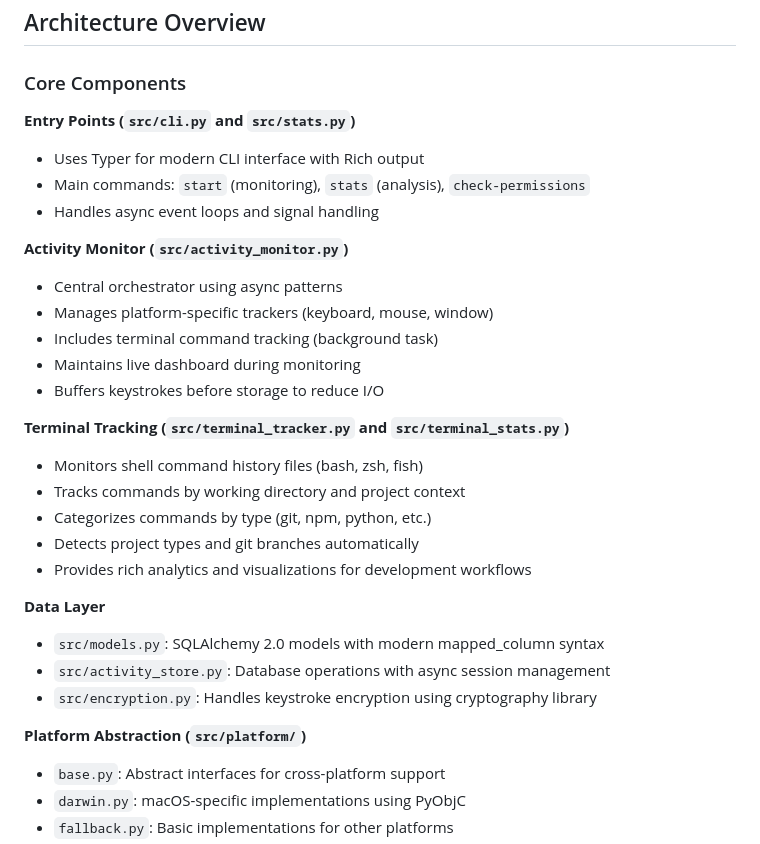
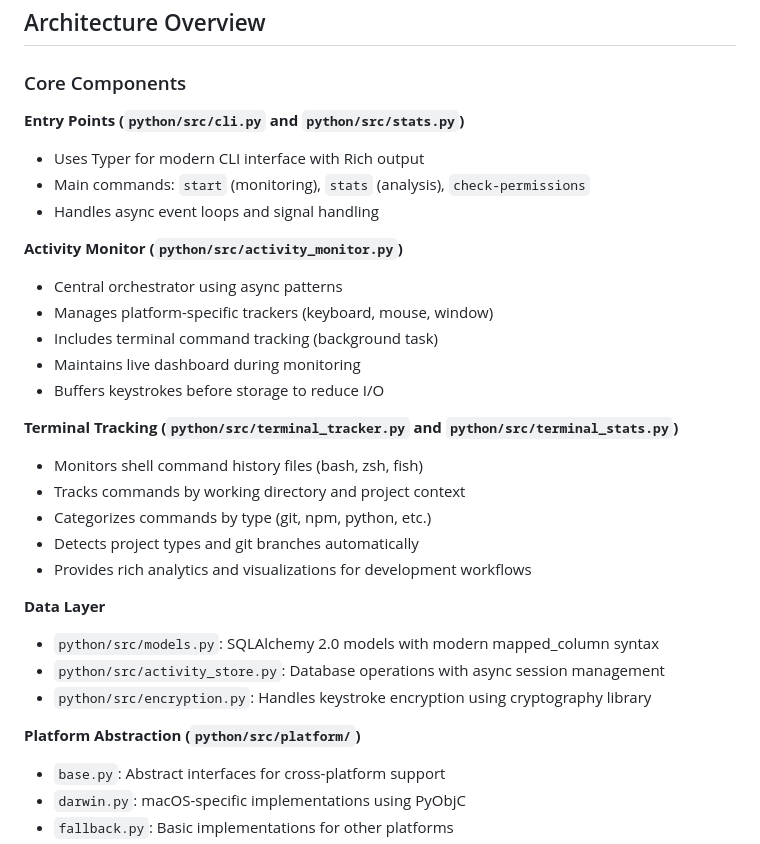
Before and after one commit to nuin/selfspy3, a Markdown page: CLAUDE.md, the part around one of its changes. Drawn GitHub-style.

```diff
--- a/CLAUDE.md
+++ b/CLAUDE.md
@@ -132,19 +181,19 @@ pre-commit run --all-files
 
 ### Core Components
 
-**Entry Points (`src/cli.py` and `src/stats.py`)**
+**Entry Points (`python/src/cli.py` and `python/src/stats.py`)**
 - Uses Typer for modern CLI interface with Rich output
 - Main commands: `start` (monitoring), `stats` (analysis), `check-permissions`
 - Handles async event loops and signal handling
 
-**Activity Monitor (`src/activity_monitor.py`)**
+**Activity Monitor (`python/src/activity_monitor.py`)**
 - Central orchestrator using async patterns
 - Manages platform-specific trackers (keyboard, mouse, window)
 - Includes terminal command tracking (background task)
 - Maintains live dashboard during monitoring
 - Buffers keystrokes before storage to reduce I/O
 
-**Terminal Tracking (`src/terminal_tracker.py` and `src/terminal_stats.py`)**
+**Terminal Tracking (`python/src/terminal_tracker.py` and `python/src/terminal_stats.py`)**
 - Monitors shell command history files (bash, zsh, fish)
 - Tracks commands by working directory and project context
 - Categorizes commands by type (git, npm, python, etc.)
@@ -152,11 +201,11 @@ pre-commit run --all-files
 - Provides rich analytics and visualizations for development workflows
 
 **Data Layer**
-- `src/models.py`: SQLAlchemy 2.0 models with modern mapped_column syntax
-- `src/activity_store.py`: Database operations with async session management
-- `src/encryption.py`: Handles keystroke encryption using cryptography library
+- `python/src/models.py`: SQLAlchemy 2.0 models with modern mapped_column syntax
+- `python/src/activity_store.py`: Database operations with async session management
+- `python/src/encryption.py`: Handles keystroke encryption using cryptography library
 
-**Platform Abstraction (`src/platform/`)**
+**Platform Abstraction (`python/src/platform/`)**
 - `base.py`: Abstract interfaces for cross-platform support
 - `darwin.py`: macOS-specific implementations using PyObjC
 - `fallback.py`: Basic implementations for other platforms
```
Also changed, not shown: other parts of CLAUDE.md (+53 -4 lines).
